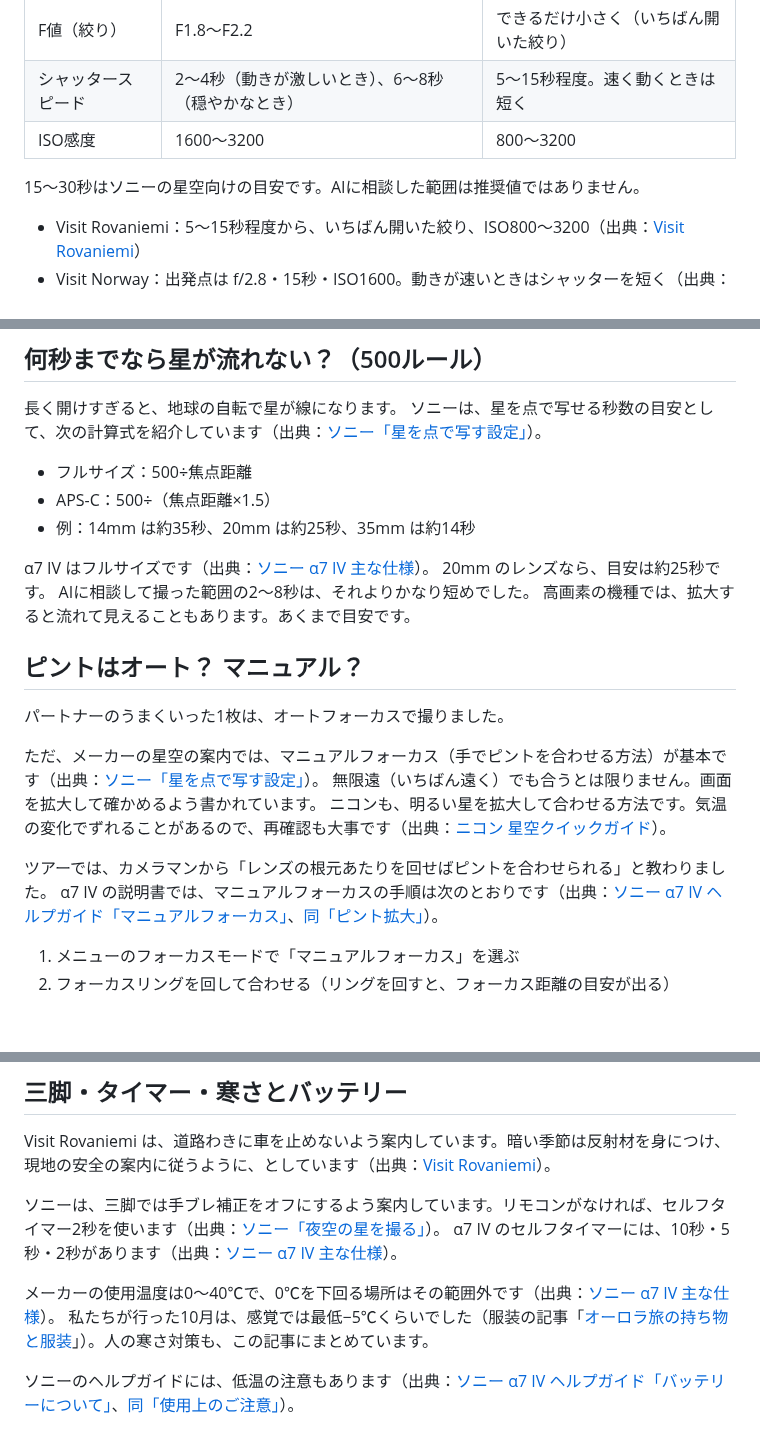
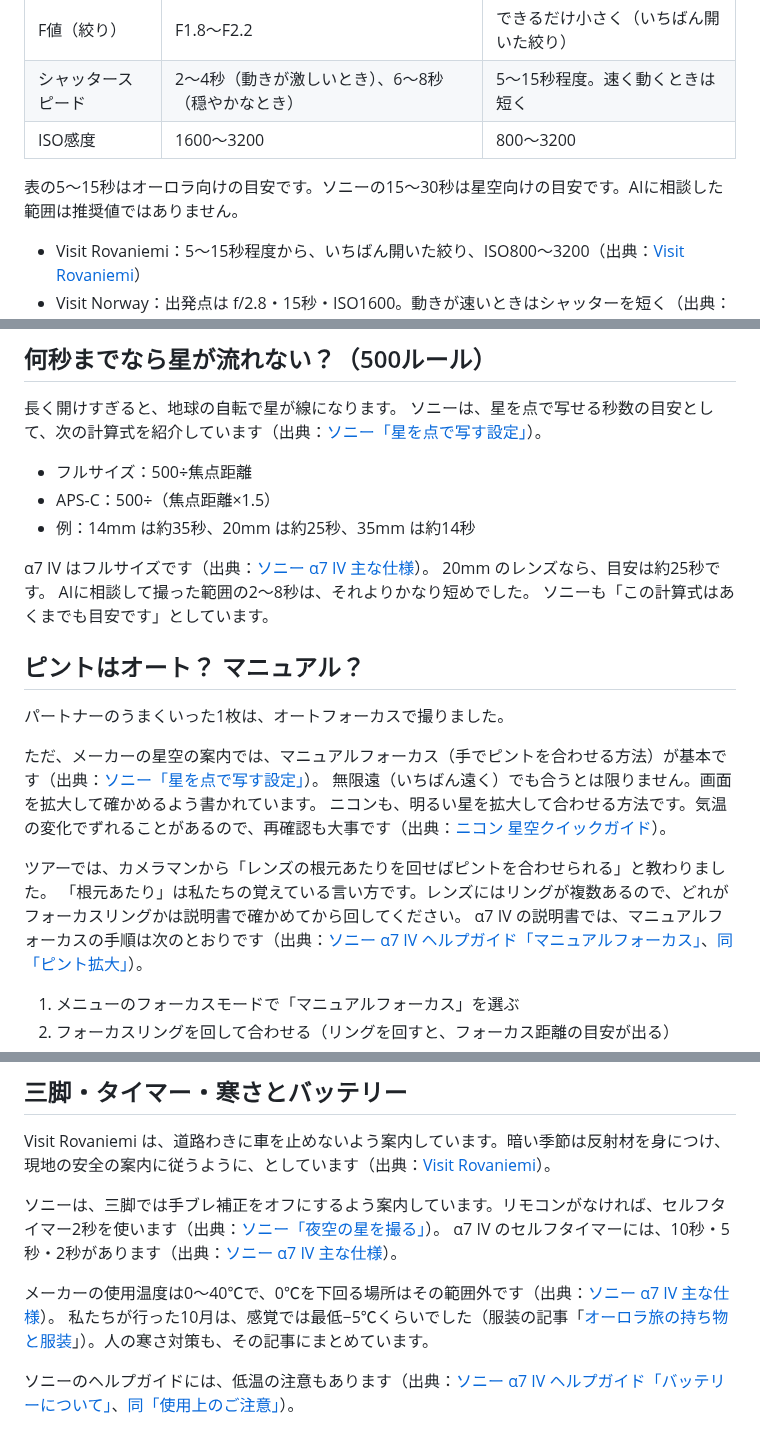
Before and after one commit to gaaasuu2013-prog/aurora, a Markdown page: content/blog/aurora-photo-smartphone.md, 3 parts joined by grey strips. GitHub-like rendering; blank space fills up the shorter version.

Commit message:
撮影記事：点検の最終指摘を修正、カメラマンの言葉に補足
Co-Authored-By: Claude Opus 5.5 <noreply@anthropic.com>
Claude-Session: https://claude.ai/code/session_01VFnmTa8aY4eUtqb7jixvxp

```diff
--- a/content/blog/aurora-photo-smartphone.md
+++ b/content/blog/aurora-photo-smartphone.md
@@ -82,7 +82,7 @@ Beyond Arctic というオーロラツアーに参加した夜に撮りました
 | シャッタースピード | 2〜4秒（動きが激しいとき）、6〜8秒（穏やかなとき） | 5〜15秒程度。速く動くときは短く |
 | ISO感度 | 1600〜3200 | 800〜3200 |
 
-15〜30秒はソニーの星空向けの目安です。AIに相談した範囲は推奨値ではありません。
+表の5〜15秒はオーロラ向けの目安です。ソニーの15〜30秒は星空向けの目安です。AIに相談した範囲は推奨値ではありません。
 
 - Visit Rovaniemi：5〜15秒程度から、いちばん開いた絞り、ISO800〜3200（出典：[Visit Rovaniemi](https://www.visitrovaniemi.fi/a-guide-for-responsible-northern-lights-experience-in-rovaniemi/)）
 - Visit Norway：出発点は f/2.8・15秒・ISO1600。動きが速いときはシャッターを短く（出典：[Visit Norway](https://www.visitnorway.com/things-to-do/nature-attractions/northern-lights/how-to-photograph/)）
@@ -104,7 +104,7 @@ F値（絞り）は小さいほど光を多く取り込めます。ISO感度は
 α7 IV はフルサイズです（出典：[ソニー α7 IV 主な仕様](https://www.sony.jp/ichigan/products/ILCE-7M4/spec.html)）。
 20mm のレンズなら、目安は約25秒です。
 AIに相談して撮った範囲の2〜8秒は、それよりかなり短めでした。
-高画素の機種では、拡大すると流れて見えることもあります。あくまで目安です。
+ソニーも「この計算式はあくまでも目安です」としています。
 
 ## ピントはオート？ マニュアル？
 
@@ -115,6 +115,7 @@ AIに相談して撮った範囲の2〜8秒は、それよりかなり短めで
 ニコンも、明るい星を拡大して合わせる方法です。気温の変化でずれることがあるので、再確認も大事です（出典：[ニコン 星空クイックガイド](https://nij.nikon.com/cms/sp/nightlandscapes_stars/stars.html)）。
 
 ツアーでは、カメラマンから「レンズの根元あたりを回せばピントを合わせられる」と教わりました。
+「根元あたり」は私たちの覚えている言い方です。レンズにはリングが複数あるので、どれがフォーカスリングかは説明書で確かめてから回してください。
 α7 IV の説明書では、マニュアルフォーカスの手順は次のとおりです（出典：[ソニー α7 IV ヘルプガイド「マニュアルフォーカス」](https://helpguide.sony.net/ilc/2110/v1/ja/contents/TP1000617221.html)、[同「ピント拡大」](https://helpguide.sony.net/ilc/2110/v1/ja/contents/TP1000617477.html)）。
 
 1. メニューのフォーカスモードで「マニュアルフォーカス」を選ぶ
@@ -129,7 +130,7 @@ Visit Rovaniemi は、道路わきに車を止めないよう案内していま
 α7 IV のセルフタイマーには、10秒・5秒・2秒があります（出典：[ソニー α7 IV 主な仕様](https://www.sony.jp/ichigan/products/ILCE-7M4/spec.html)）。
 
 メーカーの使用温度は0〜40℃で、0℃を下回る場所はその範囲外です（出典：[ソニー α7 IV 主な仕様](https://www.sony.jp/ichigan/products/ILCE-7M4/spec.html)）。
-私たちが行った10月は、感覚では最低−5℃くらいでした（服装の記事「[オーロラ旅の持ち物と服装](aurora-packing-list.html)」）。人の寒さ対策も、この記事にまとめています。
+私たちが行った10月は、感覚では最低−5℃くらいでした（服装の記事「[オーロラ旅の持ち物と服装](aurora-packing-list.html)」）。人の寒さ対策も、その記事にまとめています。
 
 ソニーのヘルプガイドには、低温の注意もあります（出典：[ソニー α7 IV ヘルプガイド「バッテリーについて」](https://helpguide.sony.net/ilc/2110/v1/ja/contents/TP1000617101.html)、[同「使用上のご注意」](https://helpguide.sony.net/ilc/2110/v1/ja/contents/TP1000656447.html)）。
 
```
